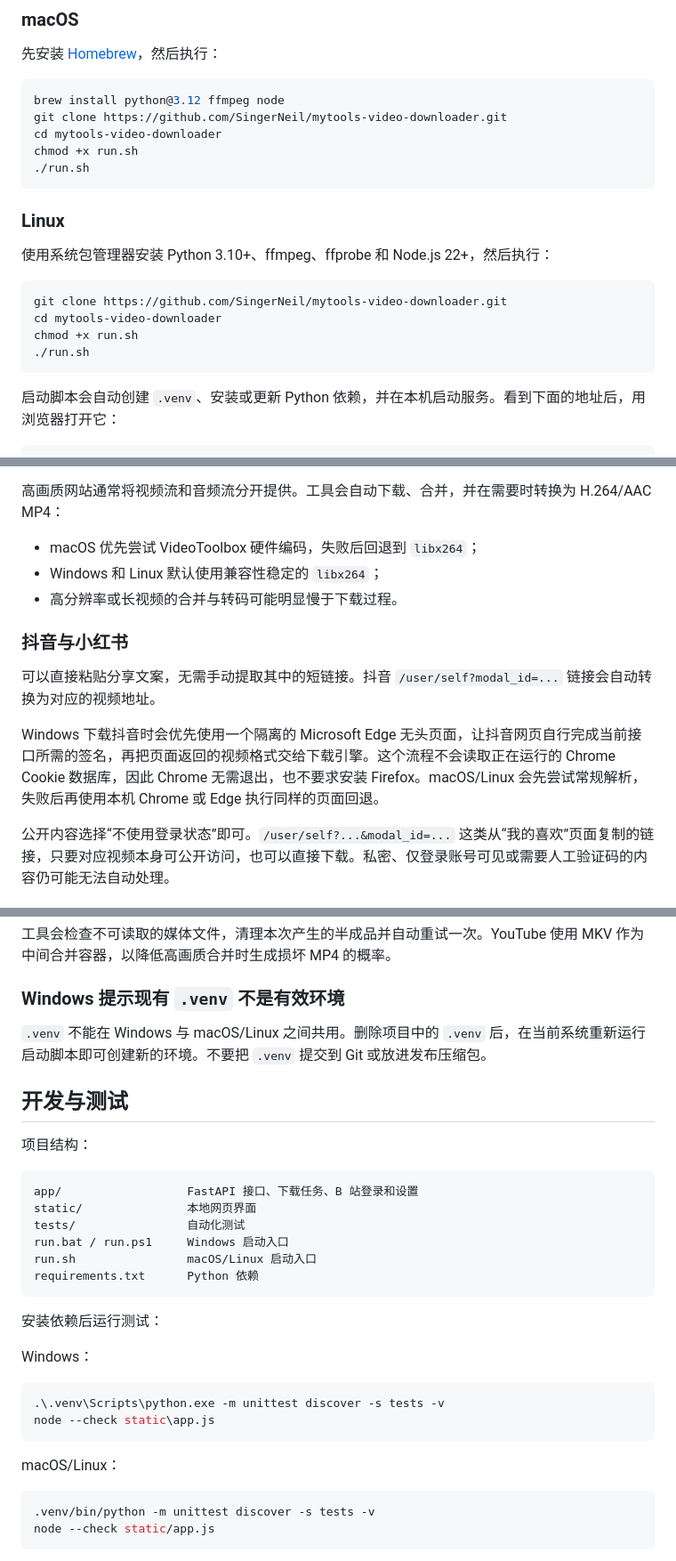
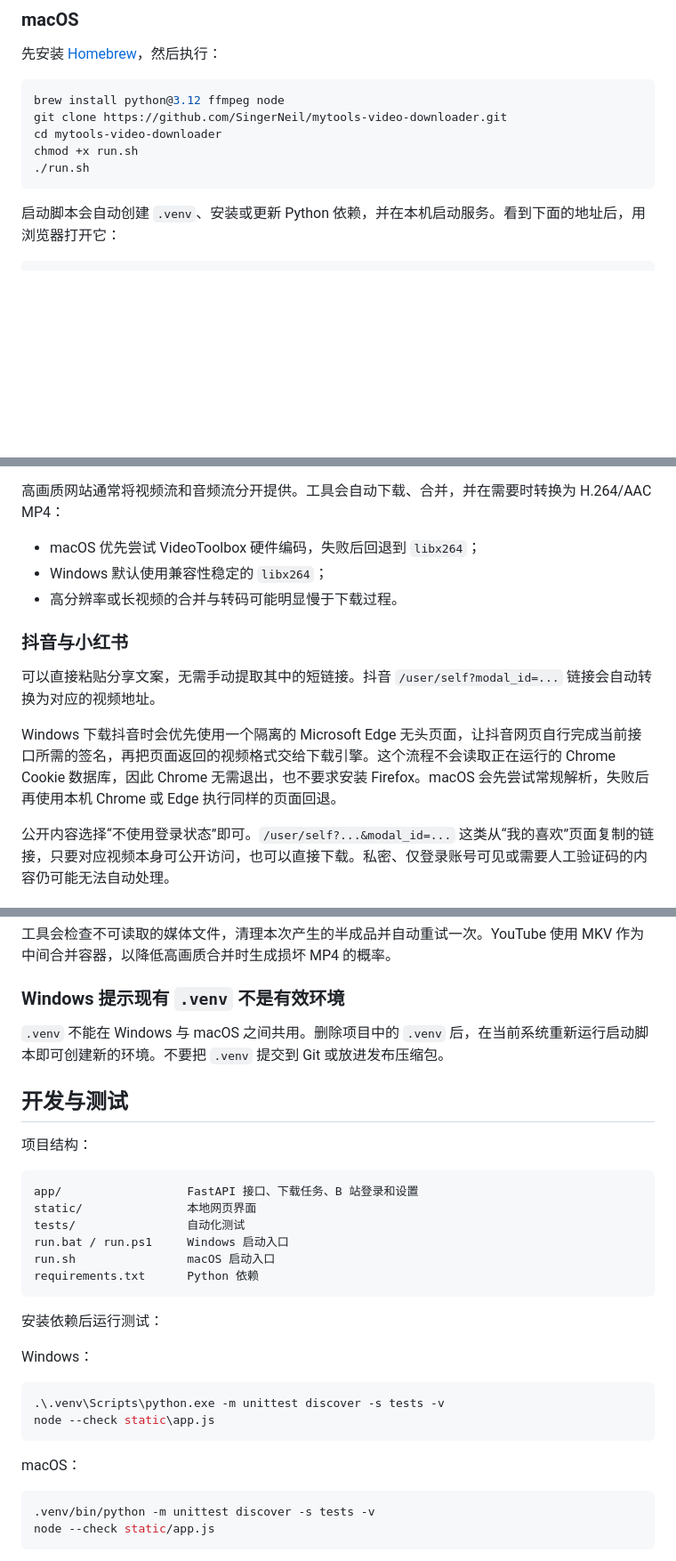
Before and after one commit to SingerNeil/mytools-video-downloader, a Markdown page: README.md, 3 parts joined by grey strips. Shown at 89% size. Drawn GitHub-style; blank space fills up the shorter version.

Commit message:
docs: align README with Windows and macOS usage

````diff
--- a/README.md
+++ b/README.md
@@ -46,17 +46,6 @@ chmod +x run.sh
 ./run.sh
 ```
 
-### Linux
-
-使用系统包管理器安装 Python 3.10+、ffmpeg、ffprobe 和 Node.js 22+，然后执行：
-
-```bash
-git clone https://github.com/SingerNeil/mytools-video-downloader.git
-cd mytools-video-downloader
-chmod +x run.sh
-./run.sh
-```
-
 启动脚本会自动创建 `.venv`、安装或更新 Python 依赖，并在本机启动服务。看到下面的地址后，用浏览器打开它：
 
 ```text
@@ -117,14 +108,14 @@ B 站的 1080P 高码率、4K、8K、HDR、杜比等画质是否可用，取决
 高画质网站通常将视频流和音频流分开提供。工具会自动下载、合并，并在需要时转换为 H.264/AAC MP4：
 
 - macOS 优先尝试 VideoToolbox 硬件编码，失败后回退到 `libx264`；
-- Windows 和 Linux 默认使用兼容性稳定的 `libx264`；
+- Windows 默认使用兼容性稳定的 `libx264`；
 - 高分辨率或长视频的合并与转码可能明显慢于下载过程。
 
 ### 抖音与小红书
 
 可以直接粘贴分享文案，无需手动提取其中的短链接。抖音 `/user/self?modal_id=...` 链接会自动转换为对应的视频地址。
 
-Windows 下载抖音时会优先使用一个隔离的 Microsoft Edge 无头页面，让抖音网页自行完成当前接口所需的签名，再把页面返回的视频格式交给下载引擎。这个流程不会读取正在运行的 Chrome Cookie 数据库，因此 Chrome 无需退出，也不要求安装 Firefox。macOS/Linux 会先尝试常规解析，失败后再使用本机 Chrome 或 Edge 执行同样的页面回退。
+Windows 下载抖音时会优先使用一个隔离的 Microsoft Edge 无头页面，让抖音网页自行完成当前接口所需的签名，再把页面返回的视频格式交给下载引擎。这个流程不会读取正在运行的 Chrome Cookie 数据库，因此 Chrome 无需退出，也不要求安装 Firefox。macOS 会先尝试常规解析，失败后再使用本机 Chrome 或 Edge 执行同样的页面回退。
 
 公开内容选择“不使用登录状态”即可。`/user/self?...&modal_id=...` 这类从“我的喜欢”页面复制的链接，只要对应视频本身可公开访问，也可以直接下载。私密、仅登录账号可见或需要人工验证码的内容仍可能无法自动处理。
 
@@ -257,7 +247,7 @@ YouTube 的页面解析规则变化较快，也应确保启动时安装到了最
 
 ### Windows 提示现有 `.venv` 不是有效环境
 
-`.venv` 不能在 Windows 与 macOS/Linux 之间共用。删除项目中的 `.venv` 后，在当前系统重新运行启动脚本即可创建新的环境。不要把 `.venv` 提交到 Git 或放进发布压缩包。
+`.venv` 不能在 Windows 与 macOS 之间共用。删除项目中的 `.venv` 后，在当前系统重新运行启动脚本即可创建新的环境。不要把 `.venv` 提交到 Git 或放进发布压缩包。
 
 ## 开发与测试
 
@@ -268,7 +258,7 @@ app/                  FastAPI 接口、下载任务、B 站登录和设置
 static/               本地网页界面
 tests/                自动化测试
 run.bat / run.ps1     Windows 启动入口
-run.sh                macOS/Linux 启动入口
+run.sh                macOS 启动入口
 requirements.txt      Python 依赖
 ```
 
@@ -281,7 +271,7 @@ Windows：
 node --check static\app.js
 ```
 
-macOS/Linux：
+macOS：
 
 ```bash
 .venv/bin/python -m unittest discover -s tests -v
````
Also changed, not shown: other parts of README.md (+5 -4 lines).
